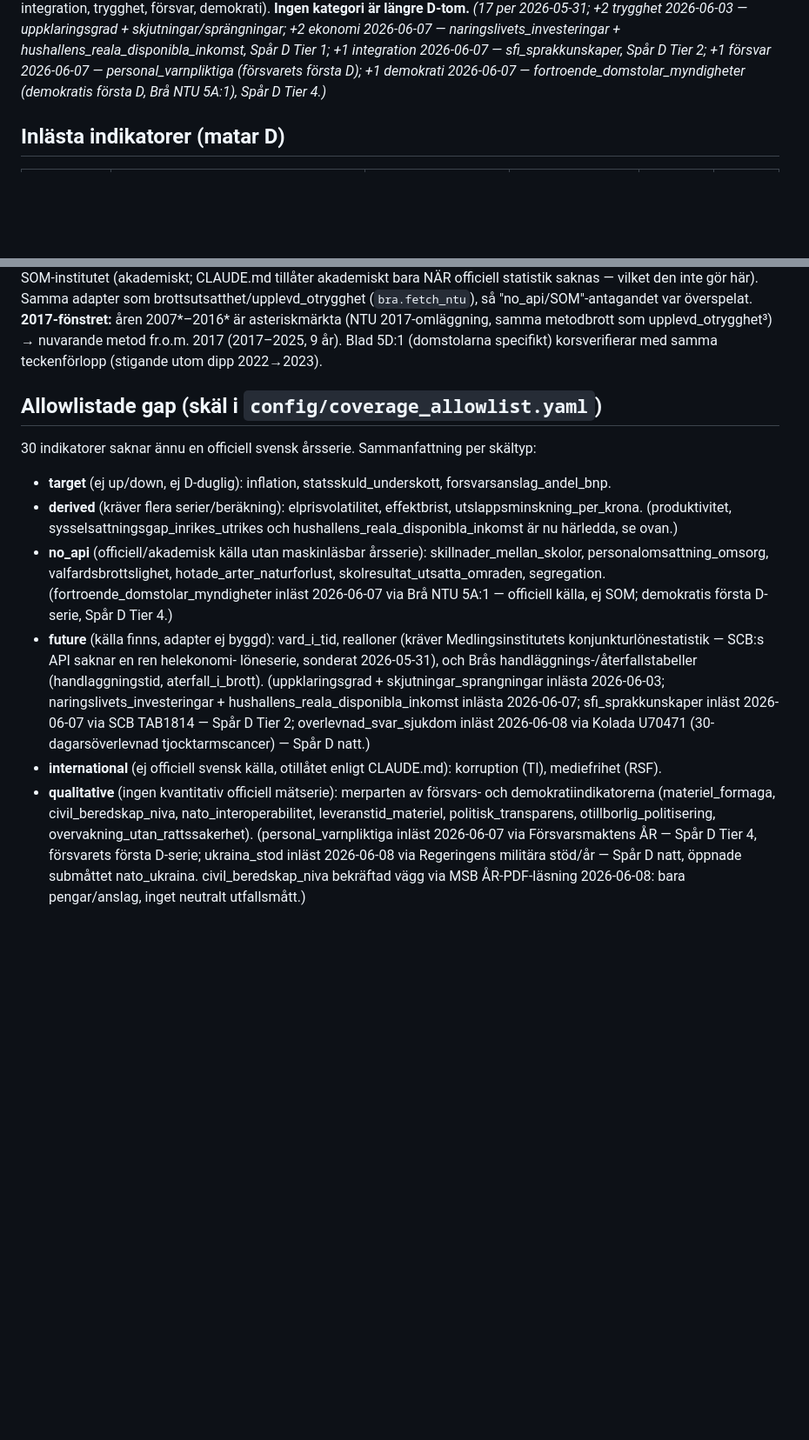
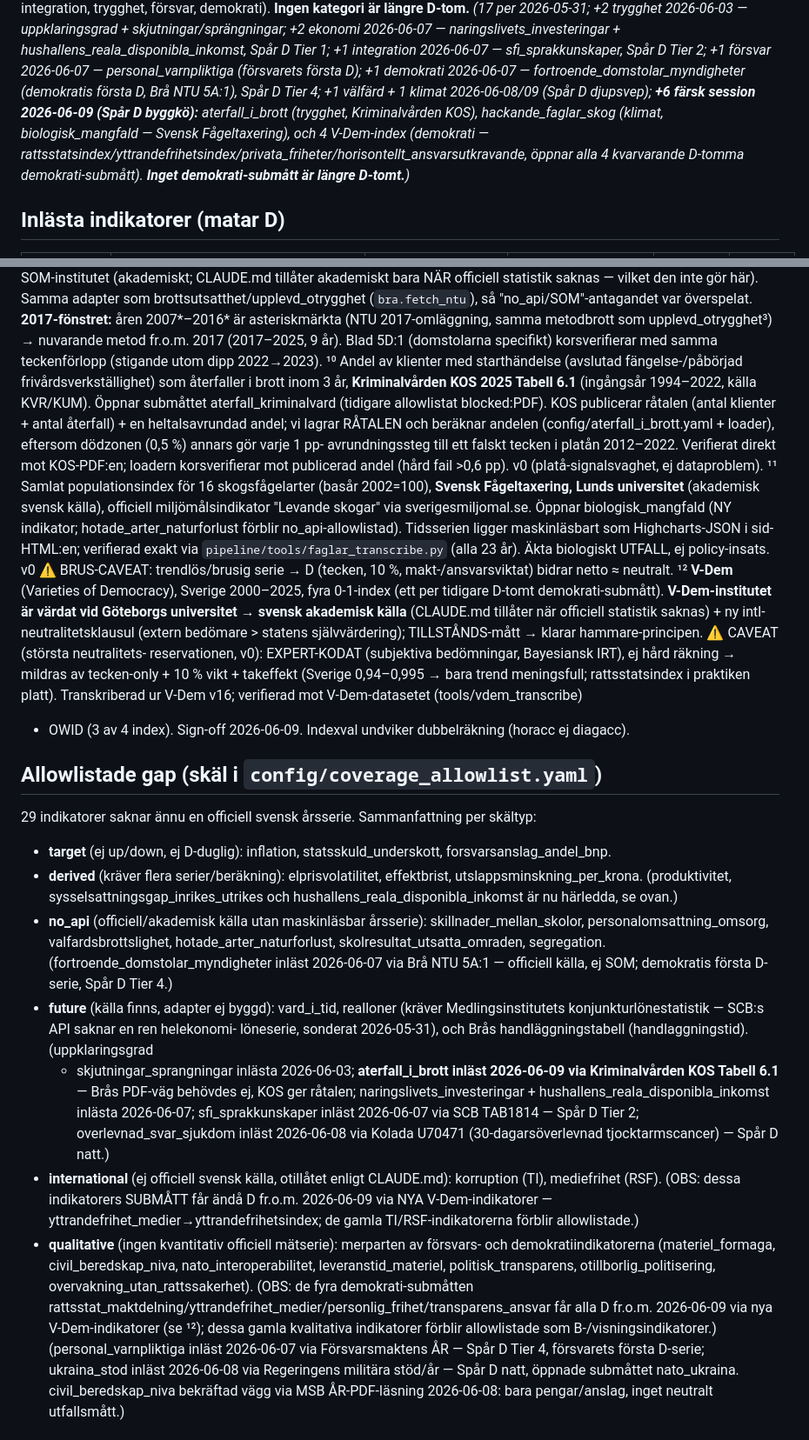
Before and after one commit to mcknschn/rosta, a Markdown page: docs/fas3_coverage.md, 2 parts joined by grey strips. Shown at 87% size. GitHub-like rendering; blank space fills up the shorter version.

```diff
--- a/docs/fas3_coverage.md
+++ b/docs/fas3_coverage.md
@@ -14,7 +14,11 @@ Per 2026-06-07: **24 / 56 indikatorer inlästa** (D-dugliga, annuell up/down) i
 2026-06-07 — naringslivets_investeringar + hushallens_reala_disponibla_inkomst, Spår D Tier 1;
 +1 integration 2026-06-07 — sfi_sprakkunskaper, Spår D Tier 2; +1 försvar 2026-06-07 —
 personal_varnpliktiga (försvarets första D); +1 demokrati 2026-06-07 — fortroende_domstolar_myndigheter
-(demokratis första D, Brå NTU 5A:1), Spår D Tier 4.)*
+(demokratis första D, Brå NTU 5A:1), Spår D Tier 4; +1 välfärd + 1 klimat 2026-06-08/09 (Spår D
+djupsvep); **+6 färsk session 2026-06-09 (Spår D byggkö):** aterfall_i_brott (trygghet, Kriminalvården
+KOS), hackande_faglar_skog (klimat, biologisk_mangfald — Svensk Fågeltaxering), och 4 V-Dem-index
+(demokrati — rattsstatsindex/yttrandefrihetsindex/privata_friheter/horisontellt_ansvarsutkravande,
+öppnar alla 4 kvarvarande D-tomma demokrati-submått). **Inget demokrati-submått är längre D-tomt.**)*
 
 ## Inlästa indikatorer (matar D)
 
@@ -93,10 +103,31 @@ personal_varnpliktiga (försvarets första D); +1 demokrati 2026-06-07 — fortr
   **2017-fönstret:** åren 2007*–2016* är asteriskmärkta (NTU 2017-omläggning, samma metodbrott som
   upplevd_otrygghet³) → nuvarande metod fr.o.m. 2017 (2017–2025, 9 år). Blad 5D:1 (domstolarna
   specifikt) korsverifierar med samma teckenförlopp (stigande utom dipp 2022→2023).
+¹⁰ Andel av klienter med starthändelse (avslutad fängelse-/påbörjad frivårdsverkställighet) som
+  återfaller i brott inom 3 år, **Kriminalvården KOS 2025 Tabell 6.1** (ingångsår 1994–2022, källa
+  KVR/KUM). Öppnar submåttet aterfall_kriminalvard (tidigare allowlistat blocked:PDF). KOS publicerar
+  råtalen (antal klienter + antal återfall) + en heltalsavrundad andel; vi lagrar RÅTALEN och beräknar
+  andelen (config/aterfall_i_brott.yaml + loader), eftersom dödzonen (0,5 %) annars gör varje 1 pp-
+  avrundningssteg till ett falskt tecken i platån 2012–2022. Verifierat direkt mot KOS-PDF:en;
+  loadern korsverifierar mot publicerad andel (hård fail >0,6 pp). v0 (platå-signalsvaghet, ej dataproblem).
+¹¹ Samlat populationsindex för 16 skogsfågelarter (basår 2002=100), **Svensk Fågeltaxering, Lunds
+  universitet** (akademisk svensk källa), officiell miljömålsindikator "Levande skogar" via
+  sverigesmiljomal.se. Öppnar biologisk_mangfald (NY indikator; hotade_arter_naturforlust förblir
+  no_api-allowlistad). Tidsserien ligger maskinläsbart som Highcharts-JSON i sid-HTML:en; verifierad
+  exakt via `pipeline/tools/faglar_transcribe.py` (alla 23 år). Äkta biologiskt UTFALL, ej policy-insats.
+  v0 ⚠ BRUS-CAVEAT: trendlös/brusig serie → D (tecken, 10 %, makt-/ansvarsviktat) bidrar netto ≈ neutralt.
+¹² **V-Dem** (Varieties of Democracy), Sverige 2000–2025, fyra 0-1-index (ett per tidigare D-tomt
+  demokrati-submått). **V-Dem-institutet är värdat vid Göteborgs universitet → svensk akademisk källa**
+  (CLAUDE.md tillåter när officiell statistik saknas) + ny intl-neutralitetsklausul (extern bedömare >
+  statens självvärdering); TILLSTÅNDS-mått → klarar hammare-principen. ⚠ CAVEAT (största neutralitets-
+  reservationen, v0): EXPERT-KODAT (subjektiva bedömningar, Bayesiansk IRT), ej hård räkning → mildras
+  av tecken-only + 10 % vikt + takeffekt (Sverige 0,94–0,995 → bara trend meningsfull; rattsstatsindex
+  i praktiken platt). Transkriberad ur V-Dem v16; verifierad mot V-Dem-datasetet (tools/vdem_transcribe)
+  + OWID (3 av 4 index). Sign-off 2026-06-09. Indexval undviker dubbelräkning (horacc ej diagacc).
 
 ## Allowlistade gap (skäl i `config/coverage_allowlist.yaml`)
 
-30 indikatorer saknar ännu en officiell svensk årsserie. Sammanfattning per skältyp:
+29 indikatorer saknar ännu en officiell svensk årsserie. Sammanfattning per skältyp:
 
 - **target** (ej up/down, ej D-duglig): inflation, statsskuld_underskott, forsvarsanslag_andel_bnp.
 - **derived** (kräver flera serier/beräkning): elprisvolatilitet, effektbrist,
@@ -108,15 +139,21 @@ personal_varnpliktiga (försvarets första D); +1 demokrati 2026-06-07 — fortr
   ej SOM; demokratis första D-serie, Spår D Tier 4.)
 - **future** (källa finns, adapter ej byggd): vard_i_tid,
   realloner (kräver Medlingsinstitutets konjunkturlönestatistik — SCB:s API saknar en ren helekonomi-
-  löneserie, sonderat 2026-05-31), och Brås handläggnings-/återfallstabeller (handlaggningstid,
-  aterfall_i_brott). (uppklaringsgrad + skjutningar_sprangningar inlästa 2026-06-03;
+  löneserie, sonderat 2026-05-31), och Brås handläggningstabell (handlaggningstid). (uppklaringsgrad
+  + skjutningar_sprangningar inlästa 2026-06-03; **aterfall_i_brott inläst 2026-06-09 via Kriminalvården
+  KOS Tabell 6.1** — Brås PDF-väg behövdes ej, KOS ger råtalen;
   naringslivets_investeringar + hushallens_reala_disponibla_inkomst inlästa 2026-06-07;
   sfi_sprakkunskaper inläst 2026-06-07 via SCB TAB1814 — Spår D Tier 2;
   overlevnad_svar_sjukdom inläst 2026-06-08 via Kolada U70471 (30-dagarsöverlevnad tjocktarmscancer) — Spår D natt.)
 - **international** (ej officiell svensk källa, otillåtet enligt CLAUDE.md): korruption (TI), mediefrihet (RSF).
+  (OBS: dessa indikatorers SUBMÅTT får ändå D fr.o.m. 2026-06-09 via NYA V-Dem-indikatorer —
+  yttrandefrihet_medier→yttrandefrihetsindex; de gamla TI/RSF-indikatorerna förblir allowlistade.)
 - **qualitative** (ingen kvantitativ officiell mätserie): merparten av försvars- och demokratiindikatorerna
   (materiel_formaga, civil_beredskap_niva, nato_interoperabilitet, leveranstid_materiel,
-  politisk_transparens, otillborlig_politisering, overvakning_utan_rattssakerhet). (personal_varnpliktiga
+  politisk_transparens, otillborlig_politisering, overvakning_utan_rattssakerhet). (OBS: de fyra
+  demokrati-submåtten rattsstat_maktdelning/yttrandefrihet_medier/personlig_frihet/transparens_ansvar
+  får alla D fr.o.m. 2026-06-09 via nya V-Dem-indikatorer (se ¹²); dessa gamla kvalitativa indikatorer
+  förblir allowlistade som B-/visningsindikatorer.) (personal_varnpliktiga
   inläst 2026-06-07 via Försvarsmaktens ÅR — Spår D Tier 4, försvarets första D-serie; ukraina_stod inläst
   2026-06-08 via Regeringens militära stöd/år — Spår D natt, öppnade submåttet nato_ukraina. civil_beredskap_niva
   bekräftad vägg via MSB ÅR-PDF-läsning 2026-06-08: bara pengar/anslag, inget neutralt utfallsmått.)
```
Also changed, not shown: other parts of docs/fas3_coverage.md (+7 -1 lines), docs/spar_D_datatackning.md (+10 -9 lines), docs/spar_D_svep_2026-06-08.md (+15 -0 lines).
